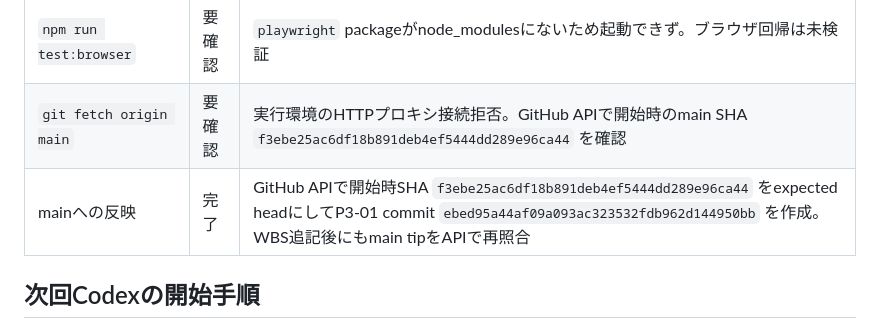
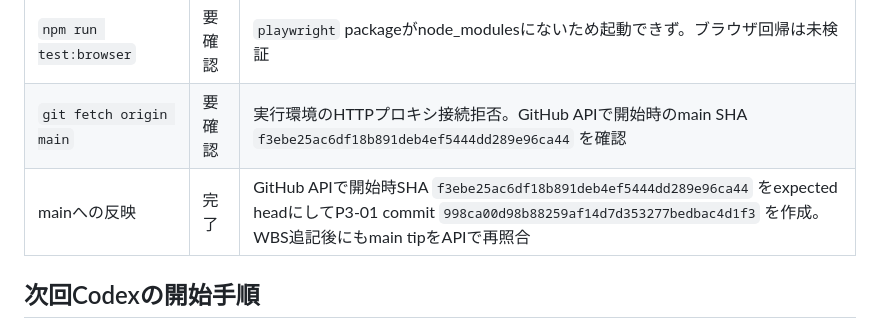
Before and after one commit to ak-sekine/exit-sequence, a Markdown page: PROJECT.md, the part around the change. GitHub-like rendering.

Commit message:
Update P3-01 commit record

```diff
--- a/PROJECT.md
+++ b/PROJECT.md
@@ -113,7 +113,7 @@
 | `npm run simulate` | 完了 | 12,000 runs×5方針。既存15マス用シミュレーション。100マスの電力バランス評価には使用しない |
 | `npm run test:browser` | 要確認 | `playwright` packageがnode_modulesにないため起動できず。ブラウザ回帰は未検証 |
 | `git fetch origin main` | 要確認 | 実行環境のHTTPプロキシ接続拒否。GitHub APIで開始時のmain SHA `f3ebe25ac6df18b891deb4ef5444dd289e96ca44` を確認 |
-| mainへの反映 | 完了 | GitHub APIで開始時SHA `f3ebe25ac6df18b891deb4ef5444dd289e96ca44` をexpected headにしてP3-01 commit `ebed95a44af09a093ac323532fdb962d144950bb` を作成。WBS追記後にもmain tipをAPIで再照合 |
+| mainへの反映 | 完了 | GitHub APIで開始時SHA `f3ebe25ac6df18b891deb4ef5444dd289e96ca44` をexpected headにしてP3-01 commit `998ca00d98b88259af14d7d353277bedbac4d1f3` を作成。WBS追記後にもmain tipをAPIで再照合 |
 
 ## 次回Codexの開始手順
 
```
